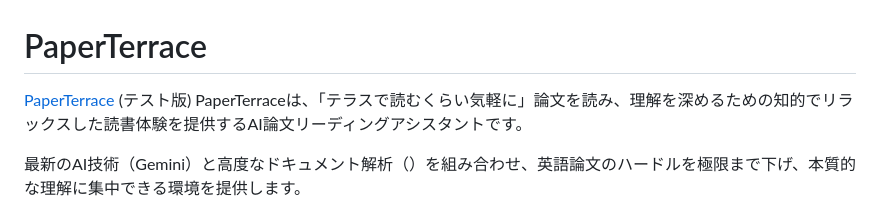
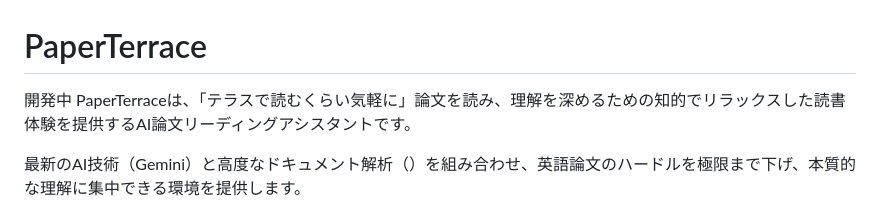
Before and after one commit to hayathine/PaperTerrace, a Markdown page: README.md, the part around the change. Rendered like a GitHub page.

```diff
--- a/README.md
+++ b/README.md
@@ -1,6 +1,6 @@
 # PaperTerrace
 
-[PaperTerrace](https://paperterrace-t2nx5gtwia-an.a.run.app/) (テスト版)
+開発中
 PaperTerraceは、「テラスで読むくらい気軽に」論文を読み、理解を深めるための知的でリラックスした読書体験を提供するAI論文リーディングアシスタントです。
 
 最新のAI技術（Gemini）と高度なドキュメント解析（）を組み合わせ、英語論文のハードルを極限まで下げ、本質的な理解に集中できる環境を提供します。
```
